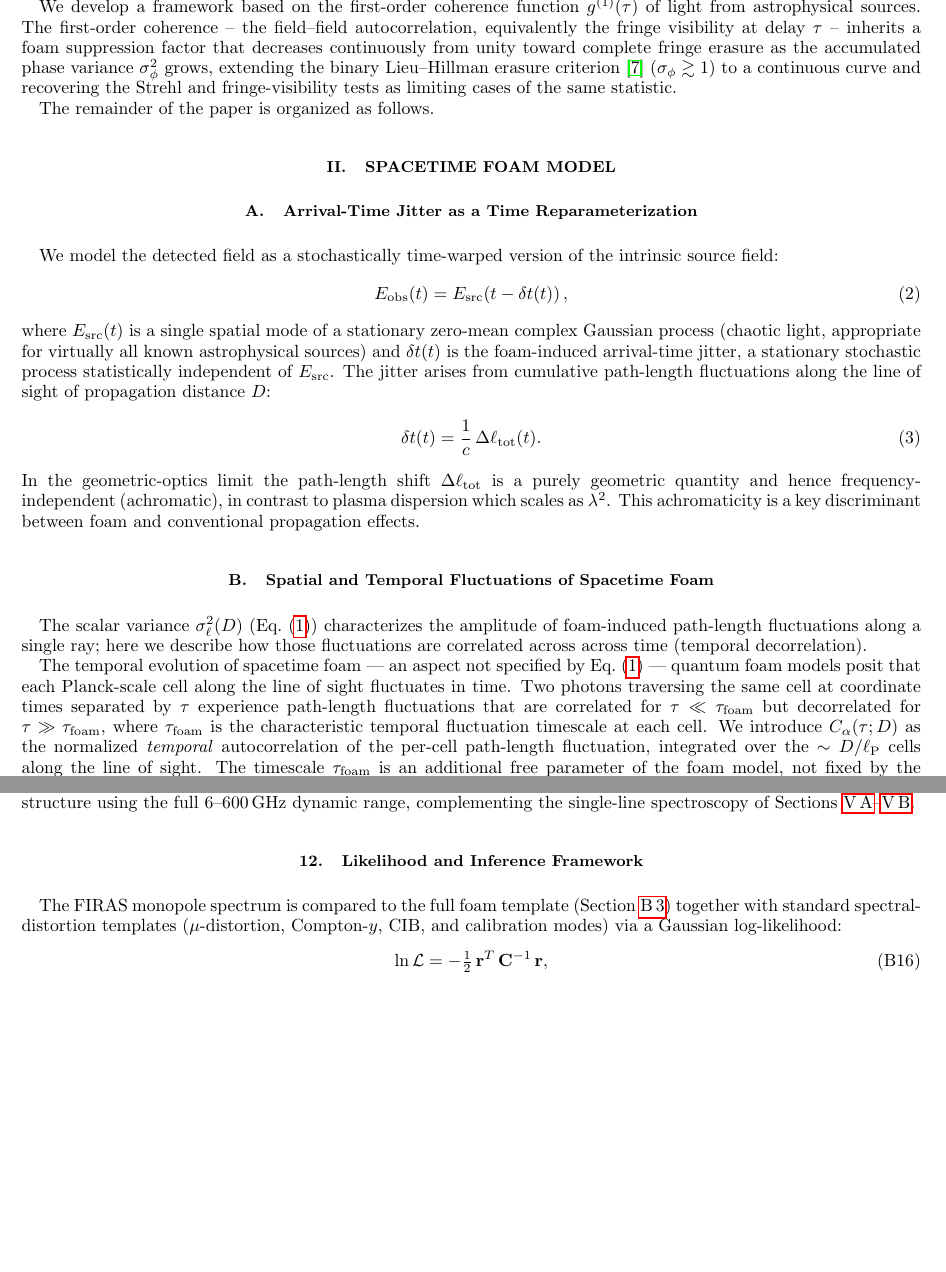
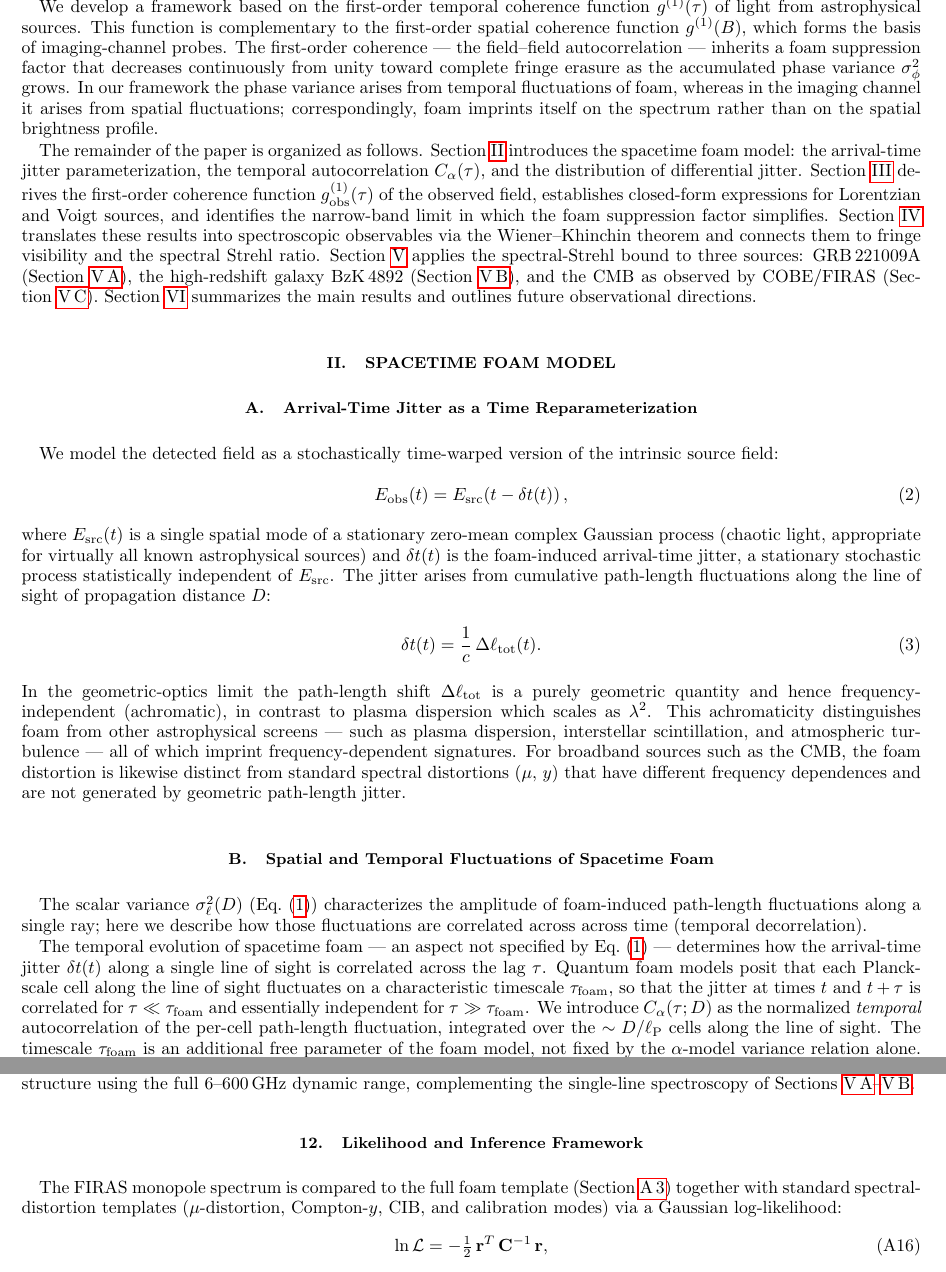
Before and after one commit to AlexGKim/foam, a LaTeX paper (docs/g1.tex): two parts of pages 2 and 16 of 17 before the commit and two parts of pages 2 and 16 of 16 after it, joined at a grey line, cut so that both start at the same text, the shorter picture padded with empty space. Compiled offline with pdfLaTeX.

Commit message:
Address four Claude annotations in g1.tex
1. Readability (§I): clean double spaces, fix typo 'fluctuaions', remove
   'equivalently the fringe visibility at lag τ', rewrite final sentence to
   contrast spectral vs spatial foam signatures.

2. Section outline (§I): fill in 'The remainder of the paper is organized
   as follows' with \ref-based descriptions of §§II–VI.

3. Foreground screens (§II.1): complete the dangling 'such as X' sentence
   with brief examples (plasma dispersion, scintillation, atmospheric
   turbulence) and a note distinguishing foam from CMB μ/y distortions.

4. First-order coherence rework (§II.2): replace 'two photons' language
   with a single-line-of-sight description in terms of δt(t) and its lag
   autocorrelation, removing HBT-specific framing.

Co-Authored-By: Claude Sonnet 4.6 <noreply@anthropic.com>

```diff
--- a/docs/g1.tex
+++ b/docs/g1.tex
@@ -100,19 +100,36 @@ data consistent with $\alpha=2/3$.
 These imaging-channel analyses show that the holographic model is not
 excluded by the spatial localization of GRB\,221009A.
 
-We develop a framework based on the first-order coherence
-function $g^{(1)}(\tau)$ of light from astrophysical
-sources.
-The first-order coherence -- the field--field autocorrelation, equivalently
-the fringe visibility at delay $\tau$ -- inherits a foam suppression factor
+We develop a framework based on the first-order temporal coherence
+function $g^{(1)}(\tau)$ of light from astrophysical sources.
+This function is complementary to the first-order spatial coherence
+function $g^{(1)}(B)$, which forms the basis of imaging-channel probes.
+The first-order coherence --- the field--field autocorrelation ---
+inherits a foam suppression factor
 that decreases continuously from unity toward complete fringe erasure as
-the accumulated phase variance $\sigma_\phi^2$ grows, extending the binary
-Lieu--Hillman erasure criterion~\cite{LieuHillman2003} ($\sigma_\phi\gtrsim 1$)
-to a continuous curve and recovering the Strehl and fringe-visibility
-tests as limiting cases of the same statistic.
-
+the accumulated phase variance $\sigma_\phi^2$ grows.
+In our framework the phase variance arises from temporal fluctuations of
+foam, whereas in the imaging channel it arises from spatial fluctuations;
+correspondingly, foam imprints itself on the spectrum rather than on the
+spatial brightness profile.
 
 The remainder of the paper is organized as follows.
+Section~\ref{sec:model} introduces the spacetime foam model: the
+arrival-time jitter parameterization, the temporal autocorrelation
+$C_\alpha(\tau)$, and the distribution of differential jitter.
+Section~\ref{sec:g1} derives the first-order coherence function
+$g^{(1)}_{\rm obs}(\tau)$ of the observed field, establishes closed-form
+expressions for Lorentzian and Voigt sources, and identifies the narrow-band
+limit in which the foam suppression factor simplifies.
+Section~\ref{sec:spec} translates these results into spectroscopic observables
+via the Wiener--Khinchin theorem and connects them to fringe visibility and the
+spectral Strehl ratio.
+Section~\ref{sec:sources} applies the spectral-Strehl bound to three sources:
+GRB\,221009A (Section~\ref{sec:grb221009a}), the high-redshift galaxy
+BzK\,4892 (Section~\ref{sec:bzk4892}), and the CMB as observed by
+COBE/FIRAS (Section~\ref{sec:CMB}).
+Section~\ref{sec:conclusions} summarizes the main results and outlines future
+observational directions.
 
 % ==============================================================
 \section{Spacetime Foam Model}
@@ -141,8 +158,13 @@ line of sight of propagation distance $D$:
 In the geometric-optics limit the path-length shift $\Delta\ell_{\rm tot}$
 is a purely geometric quantity and hence frequency-independent (achromatic),
 in contrast to plasma dispersion which scales as $\lambda^2$.
-This achromaticity is a key discriminant between foam and conventional
-propagation effects.
+This achromaticity distinguishes foam from other astrophysical screens
+--- such as plasma dispersion, interstellar scintillation, and atmospheric
+turbulence --- all of which imprint frequency-dependent signatures.
+For broadband sources such as the CMB, the foam distortion is likewise
+distinct from standard spectral distortions ($\mu$, $y$) that have
+different frequency dependences and are not generated by geometric
+path-length jitter.
 
 \subsection{Spatial and Temporal Fluctuations of Spacetime Foam}
 \label{sec:Calpha_origin}
@@ -152,11 +174,13 @@ characterizes the amplitude of foam-induced path-length fluctuations along
 a single ray; here we describe how those fluctuations are correlated across
 across time (temporal decorrelation).
 
-The temporal evolution of spacetime foam --- an aspect not specified by Eq.~\eqref{eq:NgPerlmanVar} --- quantum foam models posit that each Planck-scale cell along the line of sight fluctuates in time.
-Two photons traversing the same cell at coordinate times separated by $\tau$
-experience path-length fluctuations that are correlated for $\tau \ll \tau_{\rm foam}$
-but decorrelated for $\tau \gg \tau_{\rm foam}$, where $\tau_{\rm foam}$ is the
-characteristic temporal fluctuation timescale at each cell.
+The temporal evolution of spacetime foam --- an aspect not specified by
+Eq.~\eqref{eq:NgPerlmanVar} --- determines how the arrival-time jitter
+$\delta t(t)$ along a single line of sight is correlated across the lag $\tau$.
+Quantum foam models posit that each Planck-scale cell along the line of sight
+fluctuates on a characteristic timescale $\tau_{\rm foam}$, so that the jitter
+at times $t$ and $t+\tau$ is correlated for $\tau \ll \tau_{\rm foam}$ and
+essentially independent for $\tau \gg \tau_{\rm foam}$.
 We introduce $C_\alpha(\tau;D)$ as the normalized \emph{temporal} autocorrelation
 of the per-cell path-length fluctuation, integrated over the $\sim D/\ell_{\rm P}$
 cells along the line of sight.
```
Also changed, not shown: docs/g1.pdf, docs/g1.tex (58 more changed lines).
